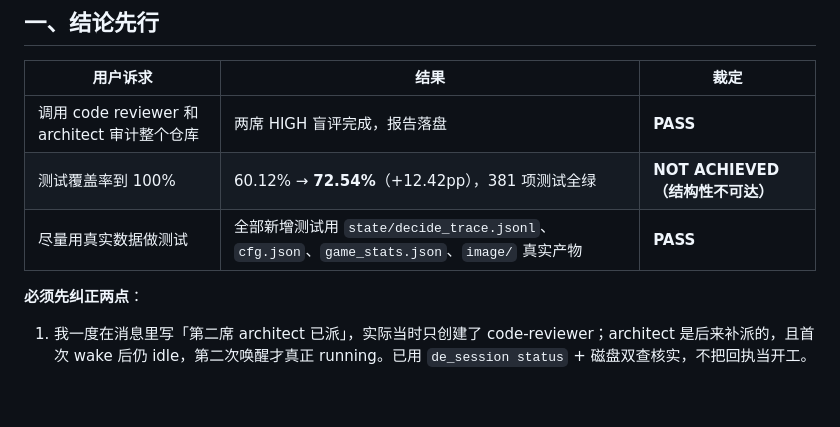
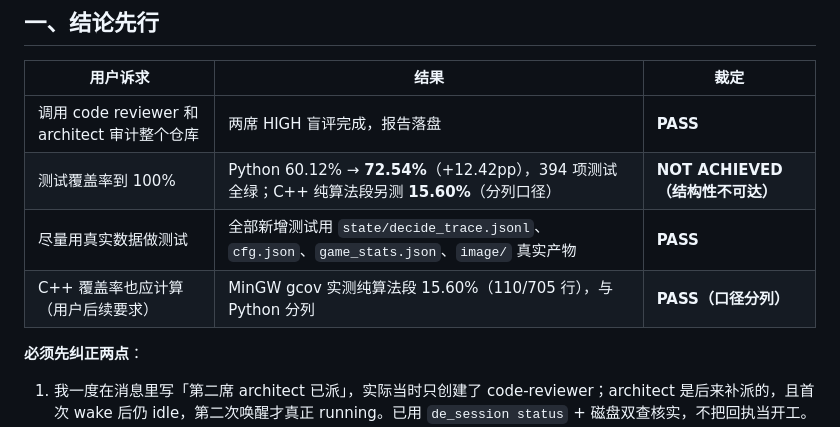
Before and after one commit to wangyuanchuan2022/minesweeper_help, a Markdown page: review2/20261109_audit_all/交付报告.md, the part around one of its changes. Drawn GitHub-style; blank space fills up the shorter version.

```diff
--- a/review2/20261109_audit_all/交付报告.md
+++ b/review2/20261109_audit_all/交付报告.md
@@ -7,8 +7,9 @@
 | 用户诉求 | 结果 | 裁定 |
 |---|---|---|
 | 调用 code reviewer 和 architect 审计整个仓库 | 两席 HIGH 盲评完成，报告落盘 | **PASS** |
-| 测试覆盖率到 100% | 60.12% → **72.54%**（+12.42pp），381 项测试全绿 | **NOT ACHIEVED（结构性不可达）** |
+| 测试覆盖率到 100% | Python 60.12% → **72.54%**（+12.42pp），394 项测试全绿；C++ 纯算法段另测 **15.60%**（分列口径） | **NOT ACHIEVED（结构性不可达）** |
 | 尽量用真实数据做测试 | 全部新增测试用 `state/decide_trace.jsonl`、`cfg.json`、`game_stats.json`、`image/` 真实产物 | **PASS** |
+| C++ 覆盖率也应计算（用户后续要求） | MinGW gcov 实测纯算法段 15.60%（110/705 行），与 Python 分列 | **PASS（口径分列）** |
 
 **必须先纠正两点**：
 1. 我一度在消息里写「第二席 architect 已派」，实际当时只创建了 code-reviewer；architect 是后来补派的，且首次 wake 后仍 idle，第二次唤醒才真正 running。已用 `de_session status` + 磁盘双查核实，不把回执当开工。
```
Also changed, not shown: other parts of review2/20261109_audit_all/交付报告.md (+31 -5 lines), docs/现行架构与测量.md (+27 -1 lines).
